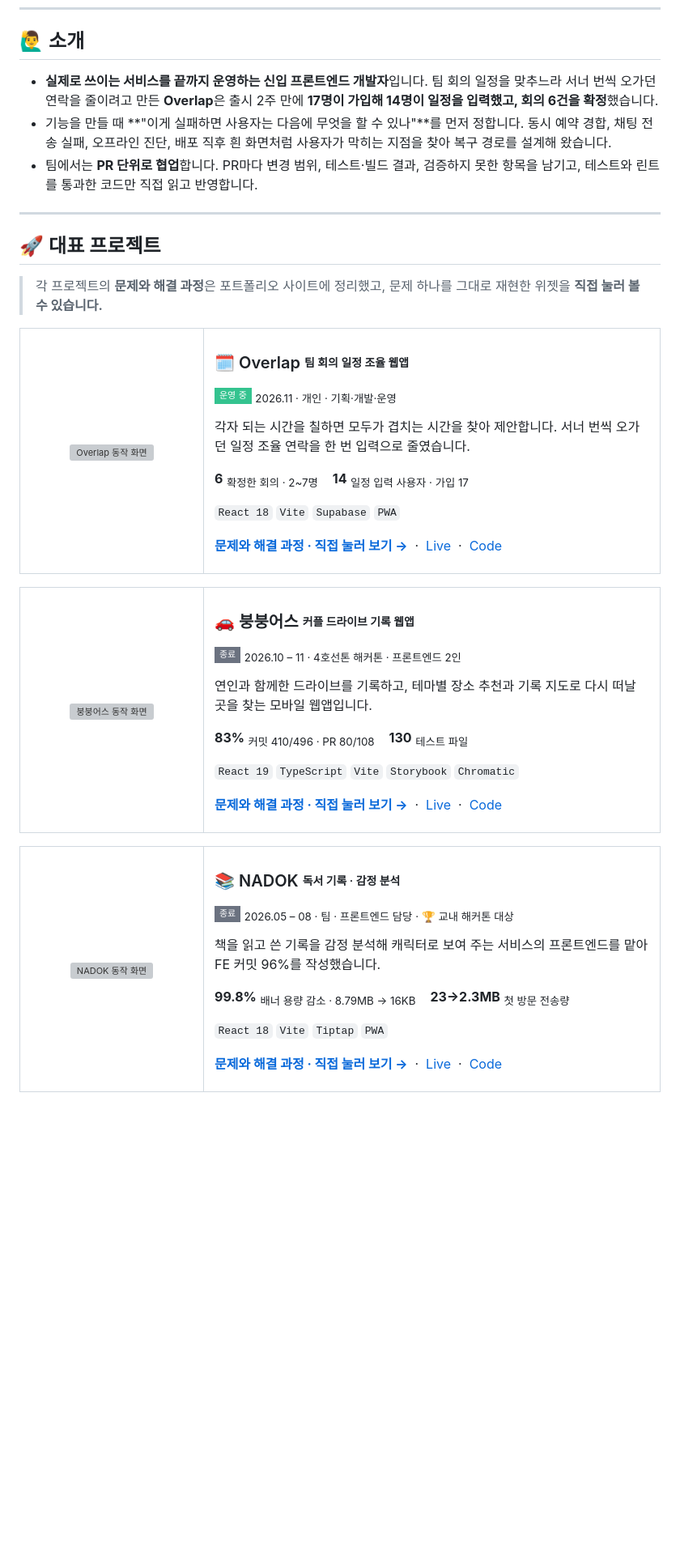
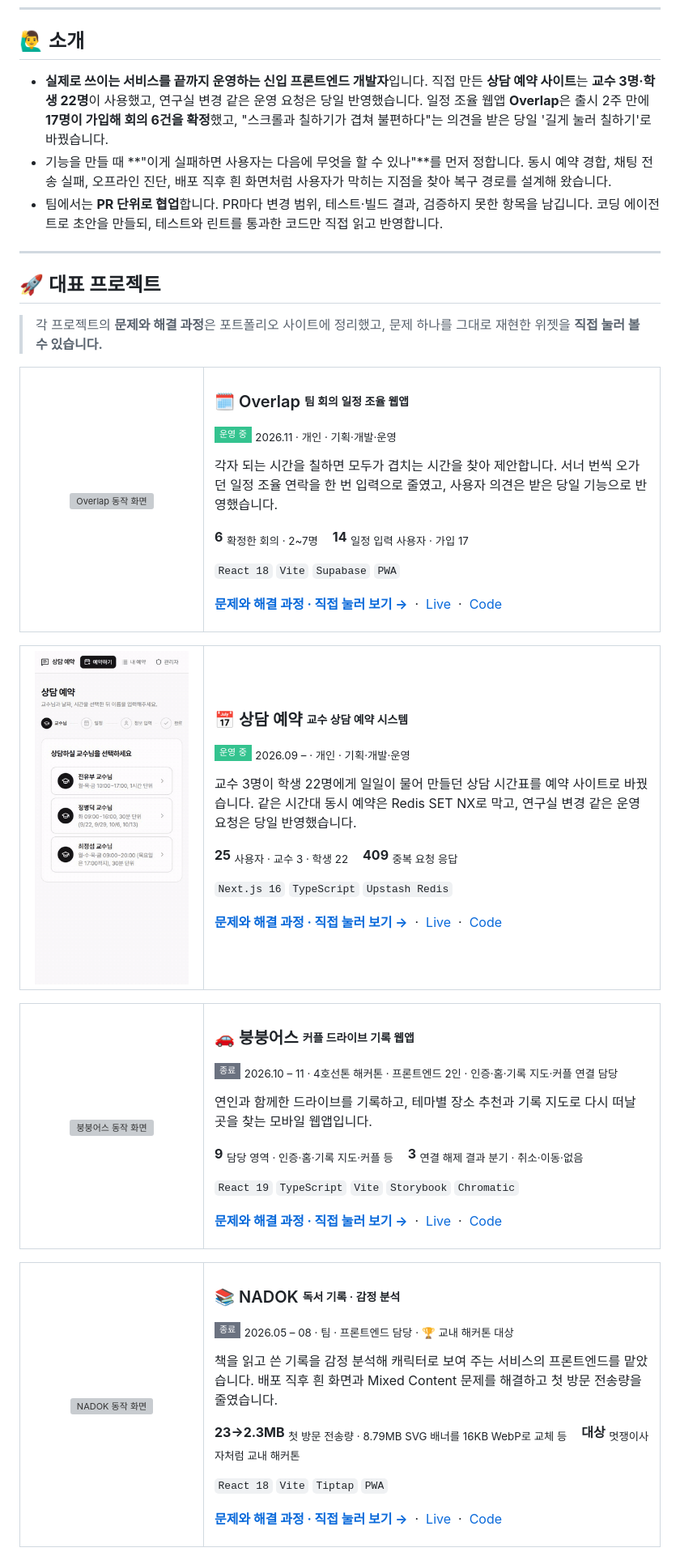
Before and after one commit to khy1121/khy1121, a Markdown page: README.md, the part around one of its changes. Shown at 81% size. GitHub-like rendering; pictures changed too: assets/omfres.gif (added); badges without logos; blank space fills up the shorter version; grey boxes are pictures that could not be loaded.

Commit message:
프로필 정리: 상담 예약을 대표 프로젝트로, 커밋·테스트 수 대신 담당 영역과 서비스 결과로

```diff
--- a/README.md
+++ b/README.md
@@ -9,9 +9,9 @@
 
 ## 🙋‍♂️ 소개
 
-- **실제로 쓰이는 서비스를 끝까지 운영하는 신입 프론트엔드 개발자**입니다. 팀 회의 일정을 맞추느라 서너 번씩 오가던 연락을 줄이려고 만든 **Overlap**은 출시 2주 만에 **17명이 가입해 14명이 일정을 입력했고, 회의 6건을 확정**했습니다.
+- **실제로 쓰이는 서비스를 끝까지 운영하는 신입 프론트엔드 개발자**입니다. 직접 만든 **상담 예약 사이트**는 **교수 3명·학생 22명**이 사용했고, 연구실 변경 같은 운영 요청은 당일 반영했습니다. 일정 조율 웹앱 **Overlap**은 출시 2주 만에 **17명이 가입해 회의 6건을 확정**했고, "스크롤과 칠하기가 겹쳐 불편하다"는 의견을 받은 당일 '길게 눌러 칠하기'로 바꿨습니다.
 - 기능을 만들 때 **"이게 실패하면 사용자는 다음에 무엇을 할 수 있나"**를 먼저 정합니다. 동시 예약 경합, 채팅 전송 실패, 오프라인 진단, 배포 직후 흰 화면처럼 사용자가 막히는 지점을 찾아 복구 경로를 설계해 왔습니다.
-- 팀에서는 **PR 단위로 협업**합니다. PR마다 변경 범위, 테스트·빌드 결과, 검증하지 못한 항목을 남기고, 테스트와 린트를 통과한 코드만 직접 읽고 반영합니다.
+- 팀에서는 **PR 단위로 협업**합니다. PR마다 변경 범위, 테스트·빌드 결과, 검증하지 못한 항목을 남깁니다. 코딩 에이전트로 초안을 만들되, 테스트와 린트를 통과한 코드만 직접 읽고 반영합니다.
 
 ---
 
@@ -27,10 +27,25 @@
 <td valign="top">
 <h3>🗓️ Overlap <sub><sup>팀 회의 일정 조율 웹앱</sup></sub></h3>
 <p><img src="https://img.shields.io/badge/%EC%9A%B4%EC%98%81_%EC%A4%91-34C38F?style=flat-square" alt="운영 중"/> <sub>2026.11 · 개인 · 기획·개발·운영</sub></p>
-<p>각자 되는 시간을 칠하면 모두가 겹치는 시간을 찾아 제안합니다. 서너 번씩 오가던 일정 조율 연락을 한 번 입력으로 줄였습니다.</p>
+<p>각자 되는 시간을 칠하면 모두가 겹치는 시간을 찾아 제안합니다. 서너 번씩 오가던 일정 조율 연락을 한 번 입력으로 줄였고, 사용자 의견은 받은 당일 기능으로 반영했습니다.</p>
 <p><b>6</b> <sub>확정한 회의 · 2~7명</sub> &nbsp;&nbsp; <b>14</b> <sub>일정 입력 사용자 · 가입 17</sub></p>
 <p><code>React 18</code> <code>Vite</code> <code>Supabase</code> <code>PWA</code></p>
 <p><a href="https://portfoliokhy.vercel.app/projects/overlap"><b>문제와 해결 과정 · 직접 눌러 보기 →</b></a> &nbsp;·&nbsp; <a href="https://overlap-liard.vercel.app">Live</a> &nbsp;·&nbsp; <a href="https://github.com/khy1121/overlap">Code</a></p>
+</td>
+</tr>
+</table>
+<table>
+<tr>
+<td width="200" align="center" valign="top">
+<a href="https://portfoliokhy.vercel.app/projects/omfres"><img src="./assets/omfres.gif" width="190" alt="상담 예약 동작 화면"/></a>
+</td>
+<td valign="top">
+<h3>📅 상담 예약 <sub><sup>교수 상담 예약 시스템</sup></sub></h3>
+<p><img src="https://img.shields.io/badge/%EC%9A%B4%EC%98%81_%EC%A4%91-34C38F?style=flat-square" alt="운영 중"/> <sub>2026.09 – · 개인 · 기획·개발·운영</sub></p>
+<p>교수 3명이 학생 22명에게 일일이 물어 만들던 상담 시간표를 예약 사이트로 바꿨습니다. 같은 시간대 동시 예약은 Redis SET NX로 막고, 연구실 변경 같은 운영 요청은 당일 반영했습니다.</p>
+<p><b>25</b> <sub>사용자 · 교수 3 · 학생 22</sub> &nbsp;&nbsp; <b>409</b> <sub>중복 요청 응답</sub></p>
+<p><code>Next.js 16</code> <code>TypeScript</code> <code>Upstash Redis</code></p>
+<p><a href="https://portfoliokhy.vercel.app/projects/omfres"><b>문제와 해결 과정 · 직접 눌러 보기 →</b></a> &nbsp;·&nbsp; <a href="https://onlyonereservation.vercel.app">Live</a> &nbsp;·&nbsp; <a href="https://github.com/khy1121/omfres">Code</a></p>
 </td>
 </tr>
 </table>
@@ -41,9 +56,9 @@
 </td>
 <td valign="top">
 <h3>🚗 붕붕어스 <sub><sup>커플 드라이브 기록 웹앱</sup></sub></h3>
-<p><img src="https://img.shields.io/badge/%EC%A2%85%EB%A3%8C-6B7280?style=flat-square" alt="종료"/> <sub>2026.10 – 11 · 4호선톤 해커톤 · 프론트엔드 2인</sub></p>
+<p><img src="https://img.shields.io/badge/%EC%A2%85%EB%A3%8C-6B7280?style=flat-square" alt="종료"/> <sub>2026.10 – 11 · 4호선톤 해커톤 · 프론트엔드 2인 · 인증·홈·기록 지도·커플 연결 담당</sub></p>
 <p>연인과 함께한 드라이브를 기록하고, 테마별 장소 추천과 기록 지도로 다시 떠날 곳을 찾는 모바일 웹앱입니다.</p>
-<p><b>83%</b> <sub>커밋 410/496 · PR 80/108</sub> &nbsp;&nbsp; <b>130</b> <sub>테스트 파일</sub></p>
+<p><b>9</b> <sub>담당 영역 · 인증·홈·기록 지도·커플 등</sub> &nbsp;&nbsp; <b>3</b> <sub>연결 해제 결과 분기 · 취소·이동·없음</sub></p>
 <p><code>React 19</code> <code>TypeScript</code> <code>Vite</code> <code>Storybook</code> <code>Chromatic</code></p>
 <p><a href="https://portfoliokhy.vercel.app/projects/bbung"><b>문제와 해결 과정 · 직접 눌러 보기 →</b></a> &nbsp;·&nbsp; <a href="https://2026-line4thon-team6-fe.vercel.app/">Live</a> &nbsp;·&nbsp; <a href="https://github.com/2026-line4thon-team6/2026-line4thon-team6-FE">Code</a></p>
 </td>
@@ -57,8 +72,8 @@
 <td valign="top">
 <h3>📚 NADOK <sub><sup>독서 기록 · 감정 분석</sup></sub></h3>
 <p><img src="https://img.shields.io/badge/%EC%A2%85%EB%A3%8C-6B7280?style=flat-square" alt="종료"/> <sub>2026.05 – 08 · 팀 · 프론트엔드 담당 · 🏆 교내 해커톤 대상</sub></p>
-<p>책을 읽고 쓴 기록을 감정 분석해 캐릭터로 보여 주는 서비스의 프론트엔드를 맡아 FE 커밋 96%를 작성했습니다.</p>
-<p><b>99.8%</b> <sub>배너 용량 감소 · 8.79MB → 16KB</sub> &nbsp;&nbsp; <b>23→2.3MB</b> <sub>첫 방문 전송량</sub></p>
+<p>책을 읽고 쓴 기록을 감정 분석해 캐릭터로 보여 주는 서비스의 프론트엔드를 맡았습니다. 배포 직후 흰 화면과 Mixed Content 문제를 해결하고 첫 방문 전송량을 줄였습니다.</p>
+<p><b>23→2.3MB</b> <sub>첫 방문 전송량 · 8.79MB SVG 배너를 16KB WebP로 교체 등</sub> &nbsp;&nbsp; <b>대상</b> <sub>멋쟁이사자처럼 교내 해커톤</sub></p>
 <p><code>React 18</code> <code>Vite</code> <code>Tiptap</code> <code>PWA</code></p>
 <p><a href="https://portfoliokhy.vercel.app/projects/nadok"><b>문제와 해결 과정 · 직접 눌러 보기 →</b></a> &nbsp;·&nbsp; <a href="https://bugitone.vercel.app">Live</a> &nbsp;·&nbsp; <a href="https://github.com/khy1121/bugitone">Code</a></p>
 </td>
```
Also changed, not shown: other parts of README.md (+5 -6 lines).
